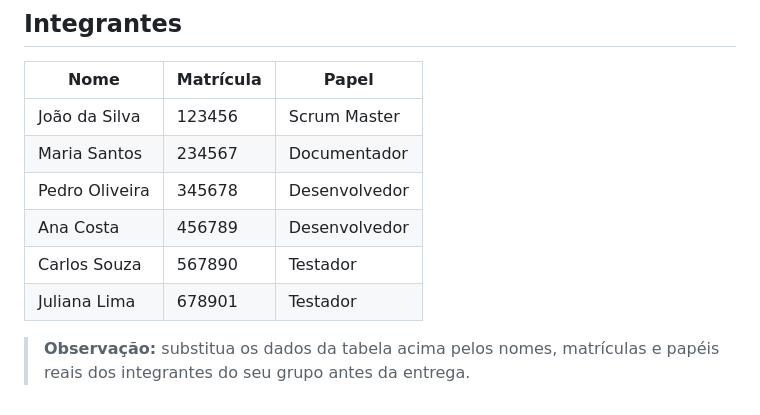
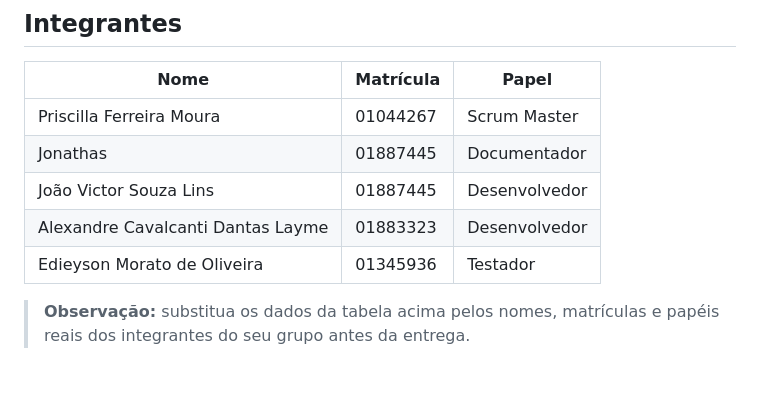
Before and after one commit to priscillaferreira/jogoMario, a Markdown page: README.md, the part around the change. Rendered like a GitHub page; blank space fills up the shorter version.

```diff
--- a/README.md
+++ b/README.md
@@ -95,12 +95,12 @@ Colete as moedas, pule sobre os Goombas para derrotá-los e alcance a bandeira p
 
 | Nome           | Matrícula | Papel         |
 |----------------|-----------|---------------|
-| João da Silva  | 123456    | Scrum Master  |
-| Maria Santos   | 234567    | Documentador  |
-| Pedro Oliveira | 345678    | Desenvolvedor |
-| Ana Costa      | 456789    | Desenvolvedor |
-| Carlos Souza   | 567890    | Testador      |
-| Juliana Lima   | 678901    | Testador      |
+| Priscilla Ferreira Moura  | 01044267 | Scrum Master  |
+| Jonathas   | 01887445  | Documentador  |
+| João Victor Souza Lins | 01887445  | Desenvolvedor |
+| Alexandre Cavalcanti Dantas Layme      | 01883323  | Desenvolvedor |
+| Edieyson Morato de Oliveira  | 01345936  | Testador |
+
 
 > **Observação:** substitua os dados da tabela acima pelos nomes, matrículas e papéis
 > reais dos integrantes do seu grupo antes da entrega.
```
